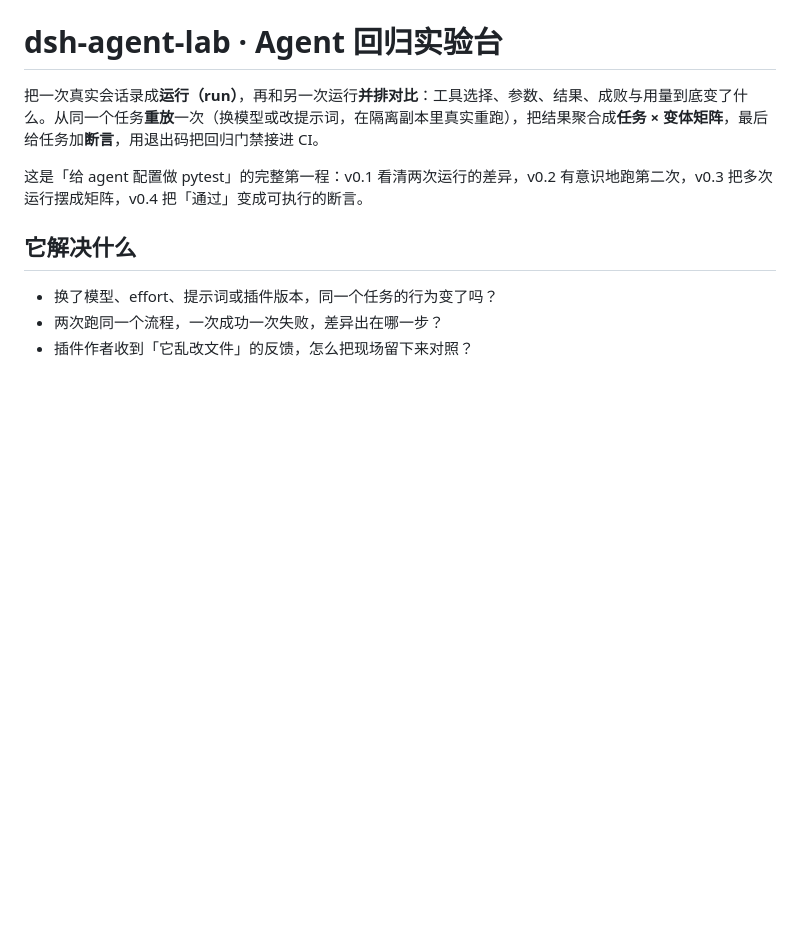
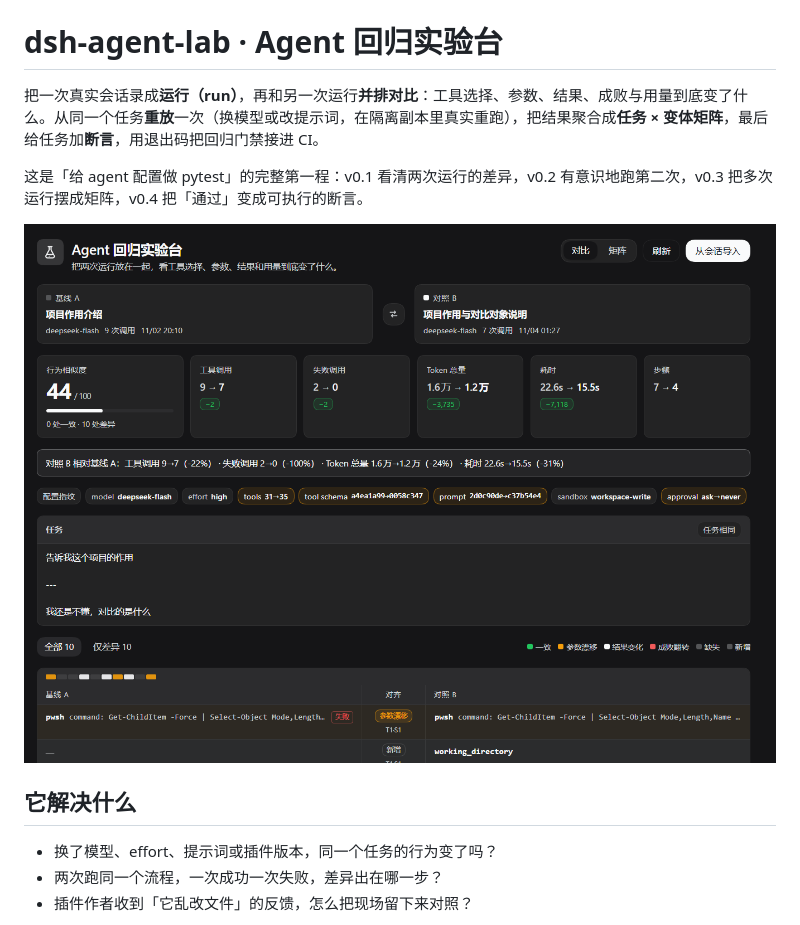
Before and after one commit to Limtide/dsh-agent-lab, a Markdown page: README.md, the part around the change. Drawn GitHub-style; pictures changed too: assets/screenshot-compare.png (added); blank space fills up the shorter version.

Commit message:
docs: add compare-view screenshot and screenshots.json for market listings

```diff
--- a/README.md
+++ b/README.md
@@ -3,6 +3,8 @@
 把一次真实会话录成**运行（run）**，再和另一次运行**并排对比**：工具选择、参数、结果、成败与用量到底变了什么。从同一个任务**重放**一次（换模型或改提示词，在隔离副本里真实重跑），把结果聚合成**任务 × 变体矩阵**，最后给任务加**断言**，用退出码把回归门禁接进 CI。
 
 这是「给 agent 配置做 pytest」的完整第一程：v0.1 看清两次运行的差异，v0.2 有意识地跑第二次，v0.3 把多次运行摆成矩阵，v0.4 把「通过」变成可执行的断言。
+
+![对比视图：基线 A 与对照 B 的顶部指标、配置指纹与逐行对齐的轨迹](assets/screenshot-compare.png)
 
 ## 它解决什么
 
```
Also changed, not shown: 1 other file.
